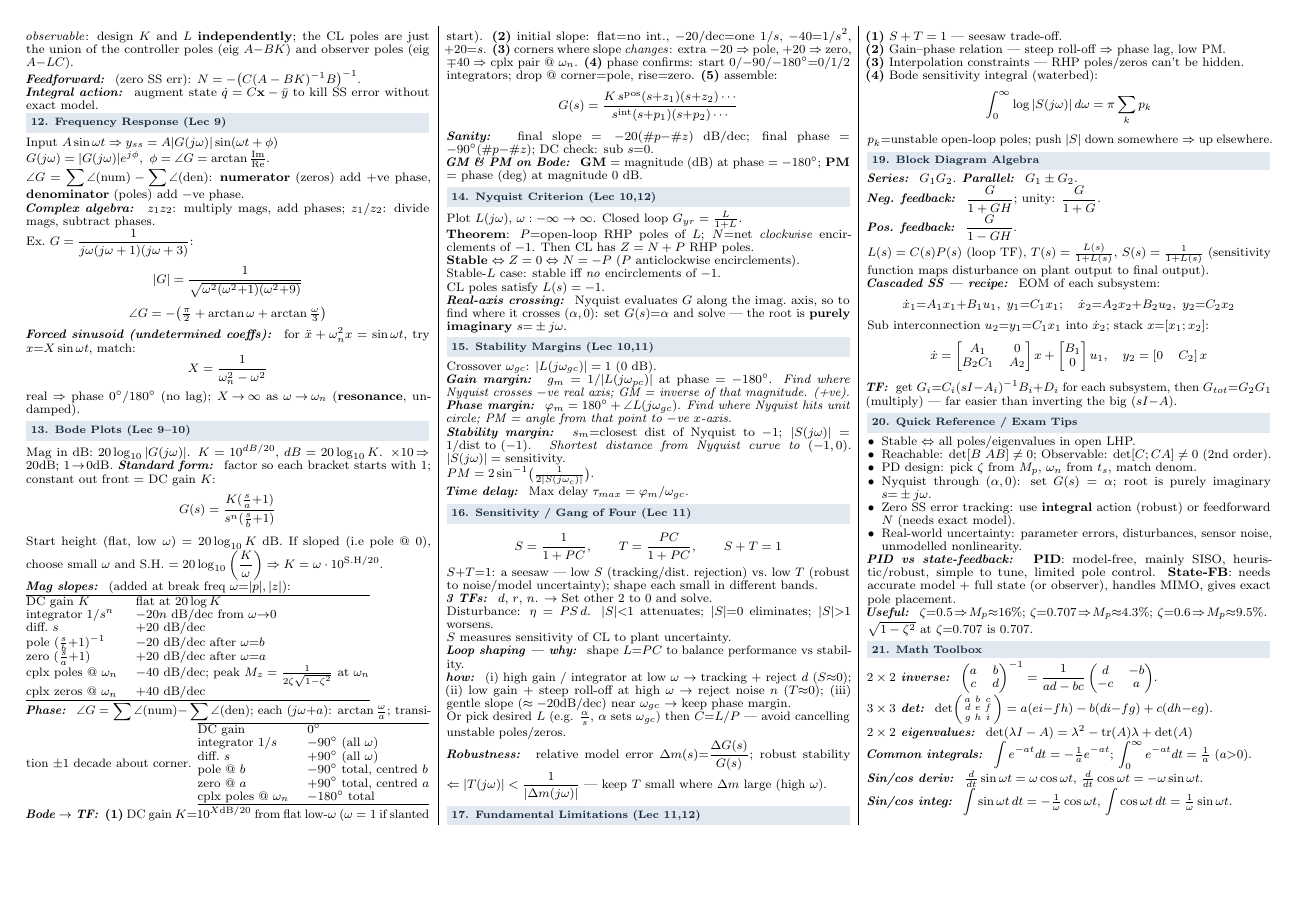
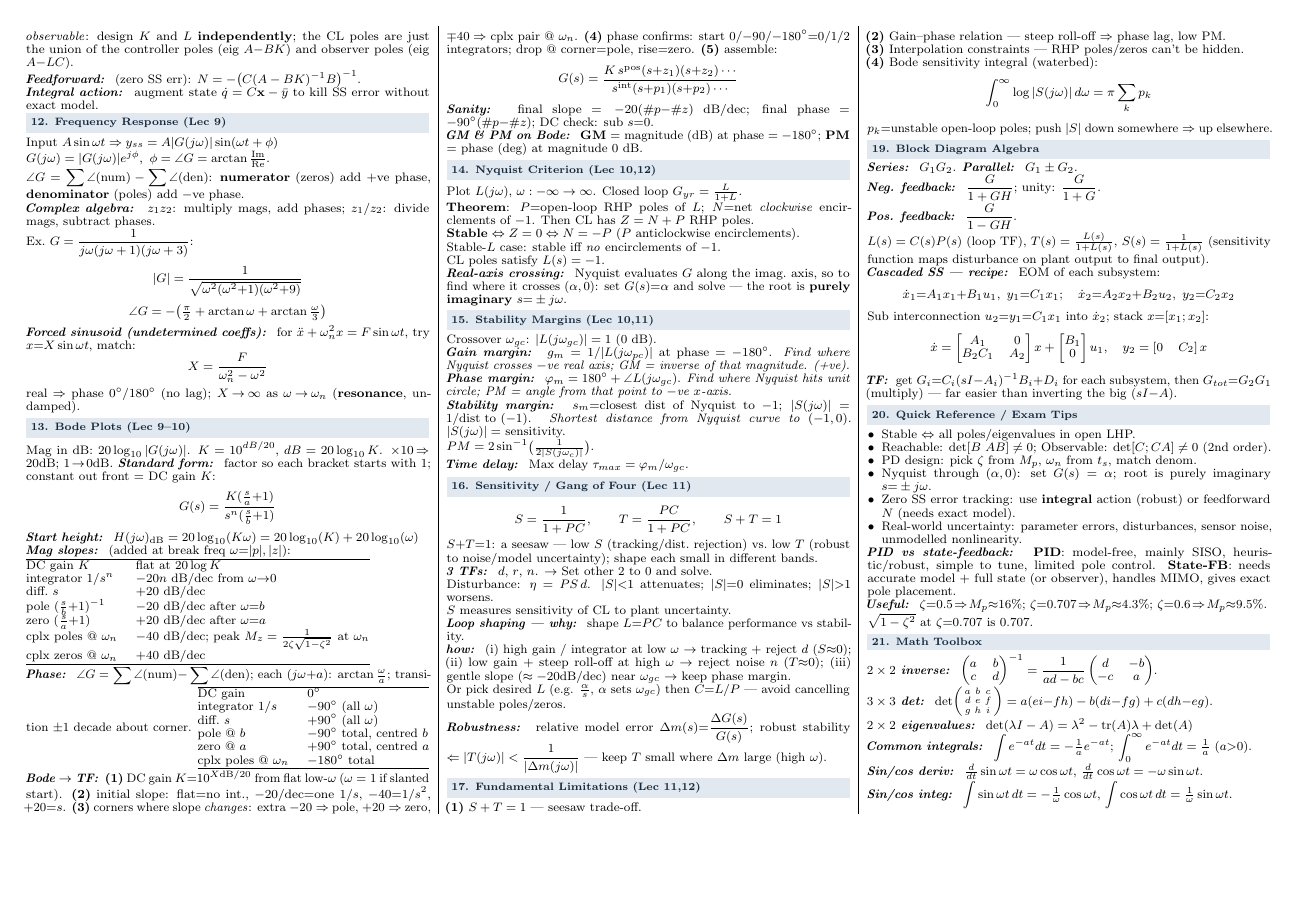
Before and after one commit to hierino/AMME3500-formula-sheet, a LaTeX document (main.tex): page 2 of 2. Compiled offline with pdfLaTeX.

Commit message:
H changes post 2019 PP

```diff
--- a/main.tex
+++ b/main.tex
@@ -199,8 +199,8 @@ $\angle G=\sum\angle(\text{num})-\sum\angle(\text{den})$: \textbf{numerator} (ze
 Ex.\ $G=\frac{1}{j\omega(j\omega+1)(j\omega+3)}$:
 \[ |G|=\frac{1}{\sqrt{\omega^2(\omega^2{+}1)(\omega^2{+}9)}} \]
 \[ \angle G=-\big(\tfrac{\pi}{2}+\arctan\omega+\arctan\tfrac{\omega}{3}\big) \]
-\sub{Forced sinusoid (undetermined coeffs)} for $\ddot x+\omega_n^2x=\sin\omega t$, try $x{=}X\sin\omega t$, match:
-\[ X=\frac{1}{\omega_n^2-\omega^2} \]
+\sub{Forced sinusoid (undetermined coeffs)} for $\ddot x+\omega_n^2x=F\sin\omega t$, try $x{=}X\sin\omega t$, match:
+\[ X=\frac{F}{\omega_n^2-\omega^2} \]
 real $\Rightarrow$ phase $0^\circ/180^\circ$ (no lag); $X\!\to\!\infty$ as $\omega\!\to\!\omega_n$ (\textbf{resonance}, undamped).
 
 % ---------------------------------------------------
@@ -208,7 +208,8 @@ real $\Rightarrow$ phase $0^\circ/180^\circ$ (no lag); $X\!\to\!\infty$ as $\ome
 Mag in dB: $20\log_{10}|G(j\omega)|$. $K=10^{dB/20}$, $dB=20\log_{10}K$. $\times10\!\Rightarrow\!20$dB; $1\!\to\!0$dB.
 \sub{Standard form} factor so each bracket starts with 1; constant out front $=$ DC gain $K$:
 \[ G(s)=\frac{K(\tfrac sa{+}1)}{s^n(\tfrac sb{+}1)} \]
-Start height (flat, low $\omega$) $=20\log_{10}K$ dB. If sloped (i.e pole @ 0), choose small $\omega$ and S.H. $=20\log_{10}\left(\frac{K}{\omega}\right)\Rightarrow K=\omega\cdot 10^{\mathrm{S.H}/20}$.\\
+% Start height (flat, low $\omega$) $=20\log_{10}K$ dB. If sloped (i.e pole @ 0), choose small $\omega$ and S.H. $=20\log_{10}\left(\frac{K}{\omega}\right)\Rightarrow K=\omega\cdot 10^{\mathrm{S.H}/20}$.\\
+\sub{Start height} $H(j\omega)_{\mathrm{dB}}=20\log_{10}(K\omega)=20\log_{10}(K)+20\log_{10}(\omega)$\\
 \sub{Mag slopes} (added at break freq $\omega{=}|p|,|z|$):\\
 \begin{tabular}{@{}ll@{}}
 \hline
```
Also changed, not shown: main.pdf.
